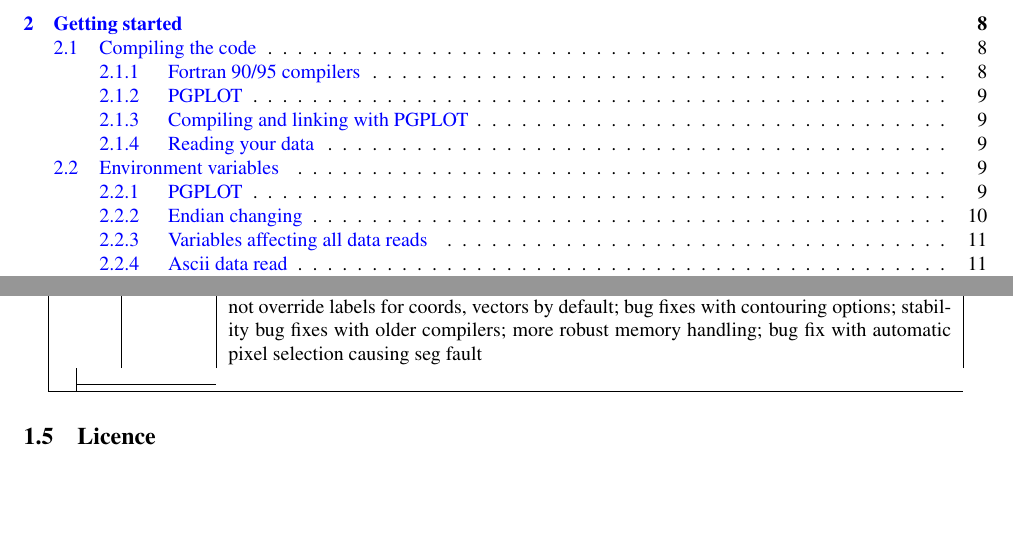
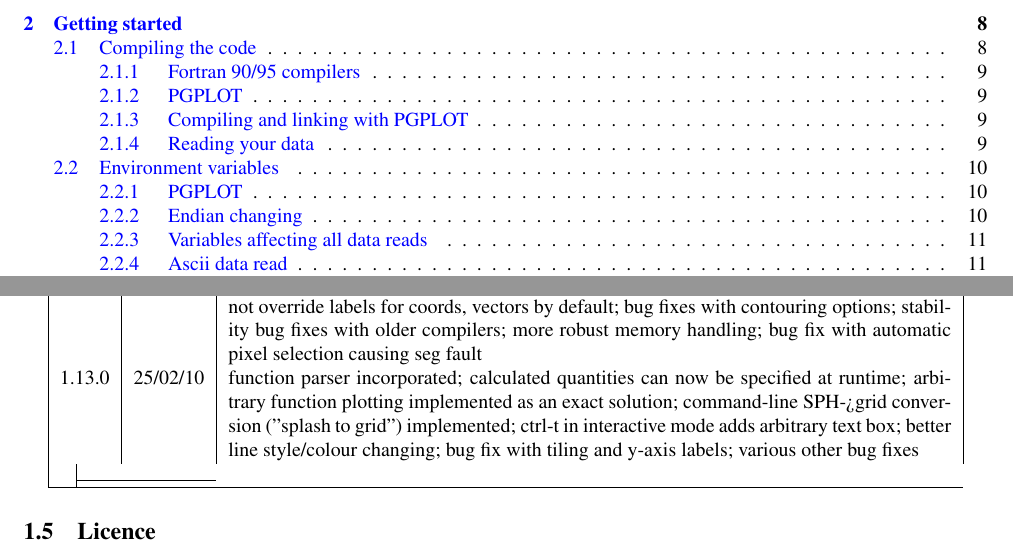
Before and after one commit to danieljprice/splash, a LaTeX document (docs/splash.tex, which reads docs/version_history_tex.tex): two parts of pages 1 and 8 of 62, joined at a grey line, cut so that both start at the same text, the shorter picture padded with empty space. Compiled offline with pdfLaTeX; a LaTeX package or settings file that is missing is left out.

Commit message:
version 1.13.0
git-svn-id: https://svn-vre.its.monash.edu.au/mathsci/splash@865 cab04810-efc7-4a10-8ecf-f366c833a2ad

```diff
--- a/docs/version_history_tex.tex
+++ b/docs/version_history_tex.tex
@@ -36,3 +36,4 @@ put on web.\\
 1.12.0 & 22/12/08 & command-line plotting implemented; ln transform added; bug fixes in GADGET read; backspace over annotation (legends,titles,axes,colour bar) in interactive mode removes it; "splash calc" command line utility calculates time sequences of global quantities from a sequence of dump files; bug fix causing seg fault \\
 1.12.1 & 20/04/09 & Can edit/delete text shapes interactively, also the colour bar label; can customise the label on projection plots; contour levels better defined; SPLASH\_HMIN\_CODEUNITS added; option for numeric labelling of contours; contour limits can be set separately to render limits for same quantity; minor bug fixes \\
 1.12.2 & 15/07/09 & Variable marker sizes added, can plot particles as circles with size proportional to h; dark matter rendering with block-labelled GADGET format fixed; VINE read handles star particles; TIPSY read with ifort10.0.0 works; snsph read added; splash to phantom added; does not override labels for coords, vectors by default; bug fixes with contouring options; stability bug fixes with older compilers; more robust memory handling; bug fix with automatic pixel selection causing seg fault \\
+1.13.0 & 25/02/10 & function parser incorporated; calculated quantities can now be specified at runtime; arbitrary function plotting implemented as an exact solution; command-line SPH->grid conversion ("splash to grid") implemented; ctrl-t in interactive mode adds arbitrary text box; better line style/colour changing; bug fix with tiling and y-axis labels; various other bug fixes \\
```
Also changed, not shown: 2 other files.
